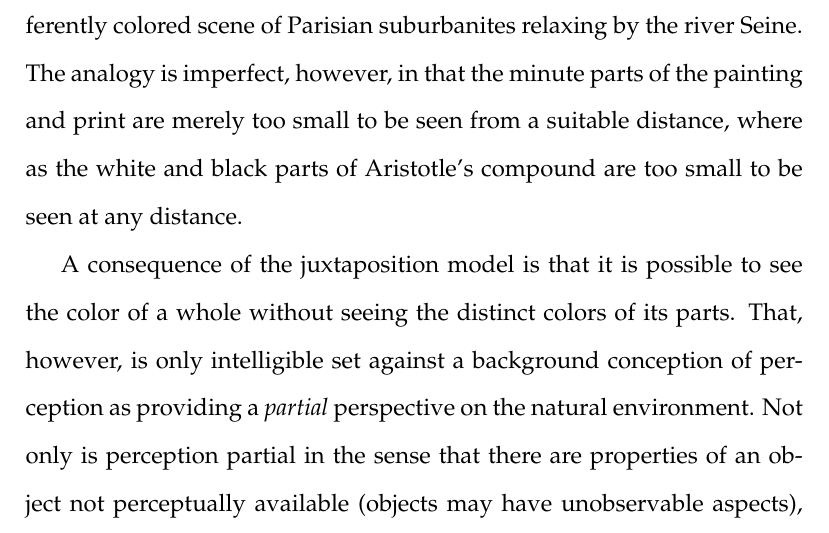
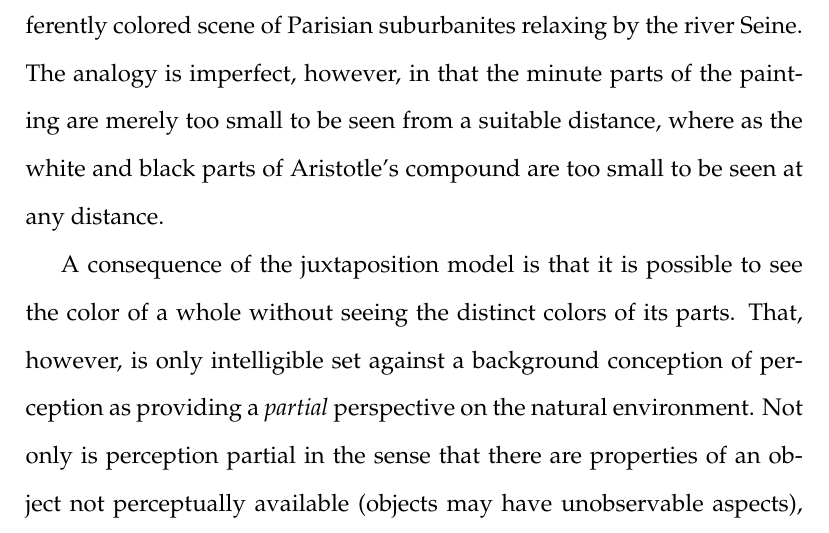
Before and after one commit to PhilGeek/formwithoutmatter, a LaTeX document (talk/generation/generation.article.tex, which reads talk/generation/generation.tex): part of page 26 of 37, cut so that both start at the same text. Compiled offline with pdfLaTeX.

Commit message:
Streamlined expression

```diff
--- a/talk/generation/generation.tex
+++ b/talk/generation/generation.tex
@@ -252,7 +252,7 @@ In presenting the first account, Aristotle asks us to imagine a visible compound
 	\end{center}
 \end{frame}
 
-Familiarity with pointillism and color halftone printing can obscure for us the real achievement in Aristotle's entertaining the possibility that the color of a compound can differ from the color of its parts. Pointillist paintings and color halftone prints have minute parts that differ in color from the painting or print as a whole at least when viewed from a suitable distance. Fascinated by the appearance of a color being influenced by adjacent colors, George-Pierre Seurat eventually paints the pointillist masterpiece, ``Un dimanche apr\`es-midi \`a l'\^Ile de la Grande Jatte'' in 1884--6. Using only primary unblended pigments, including the newly available zinc yellow, these were distributed in small dots across the surface of the canvas giving rise to the appearance, at an appropriate distance, of a differently colored scene of Parisian suburbanites relaxing by the river Seine. The analogy is imperfect, however, in that the minute parts of the painting and print are merely too small to be seen from a suitable distance, where as the white and black parts of Aristotle's compound are too small to be seen at any distance.
+Familiarity with pointillism and color halftone printing can obscure for us the real achievement in Aristotle's entertaining the possibility that the color of a compound can differ from the color of its parts. Pointillist paintings and color halftone prints have minute parts that differ in color from the painting or print as a whole at least when viewed from a suitable distance. Fascinated by the appearance of a color being influenced by adjacent colors, George-Pierre Seurat eventually paints the pointillist masterpiece, ``Un dimanche apr\`es-midi \`a l'\^Ile de la Grande Jatte'' in 1884--6. Using only primary unblended pigments, including the newly available zinc yellow, these were distributed in small dots across the surface of the canvas giving rise to the appearance, at an appropriate distance, of a differently colored scene of Parisian suburbanites relaxing by the river Seine. The analogy is imperfect, however, in that the minute parts of the painting are merely too small to be seen from a suitable distance, where as the white and black parts of Aristotle's compound are too small to be seen at any distance.
 
 A consequence of the juxtaposition model is that it is possible to see the color of a whole without seeing the distinct colors of its parts. That, however, is only intelligible set against a background conception of perception as providing a \emph{partial} perspective on the natural environment. Not only is perception partial in the sense that there are properties of an object not perceptually available (objects may have unobservable aspects), not only is perception partial in the sense that some sensible qualities of an object may be occluded from view (the backs of objects are colored as well), but perception is also partial in the sense there are sensible qualities of an object that are not determined by a given perception. If one can see the blue of a whole while failing to see that it is partly white and partly black, then one can see some if not all of an object's chromatic features. This is only possible if perception is partial in something like the sense described above.
 
```
